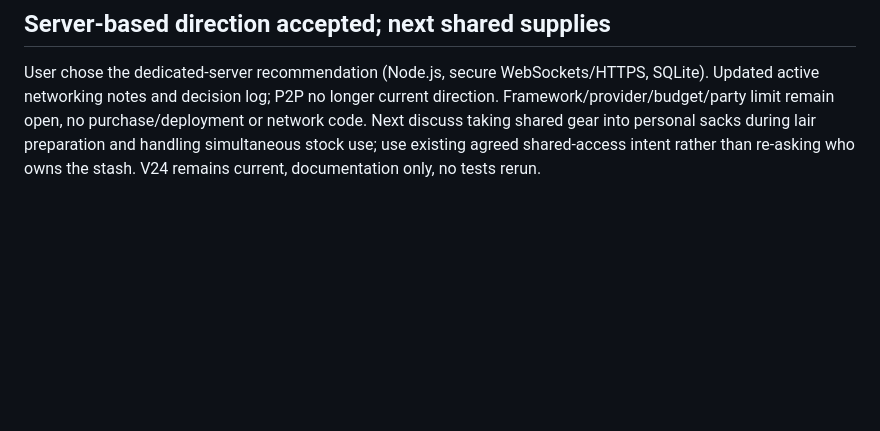
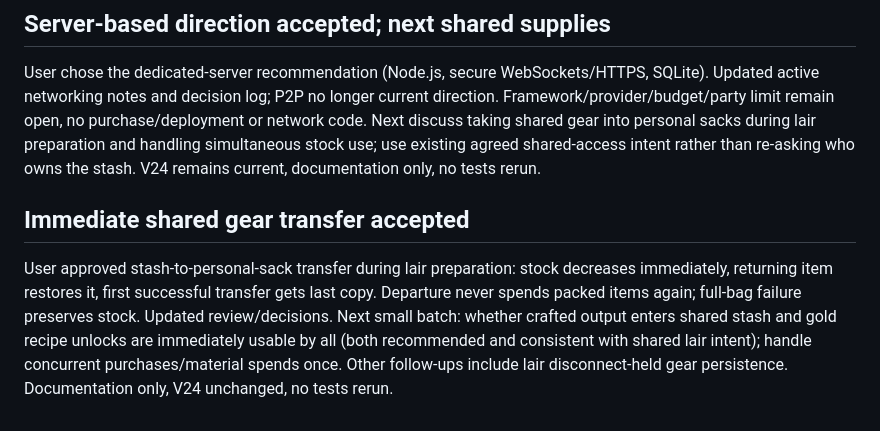
Before and after one commit to Millstreamu/Green-Team, a Markdown page: docs/work-status.md, the part around the change. Drawn GitHub-style; blank space fills up the shorter version.

Commit message:
docs: agree immediate shared stash to goblin sack preparation

```diff
--- a/docs/work-status.md
+++ b/docs/work-status.md
@@ -329,3 +329,8 @@ User approved one searcher per container, floor-drop item sharing and pass-throu
 ## Server-based direction accepted; next shared supplies
 
 User chose the dedicated-server recommendation (Node.js, secure WebSockets/HTTPS, SQLite). Updated active networking notes and decision log; P2P no longer current direction. Framework/provider/budget/party limit remain open, no purchase/deployment or network code. Next discuss taking shared gear into personal sacks during lair preparation and handling simultaneous stock use; use existing agreed shared-access intent rather than re-asking who owns the stash. V24 remains current, documentation only, no tests rerun.
+
+
+## Immediate shared gear transfer accepted
+
+User approved stash-to-personal-sack transfer during lair preparation: stock decreases immediately, returning item restores it, first successful transfer gets last copy. Departure never spends packed items again; full-bag failure preserves stock. Updated review/decisions. Next small batch: whether crafted output enters shared stash and gold recipe unlocks are immediately usable by all (both recommended and consistent with shared lair intent); handle concurrent purchases/material spends once. Other follow-ups include lair disconnect-held gear persistence. Documentation only, V24 unchanged, no tests rerun.
```
Also changed, not shown: docs/decisions.md (+5 -0 lines), docs/multiplayer-review.md (+3 -1 lines).
